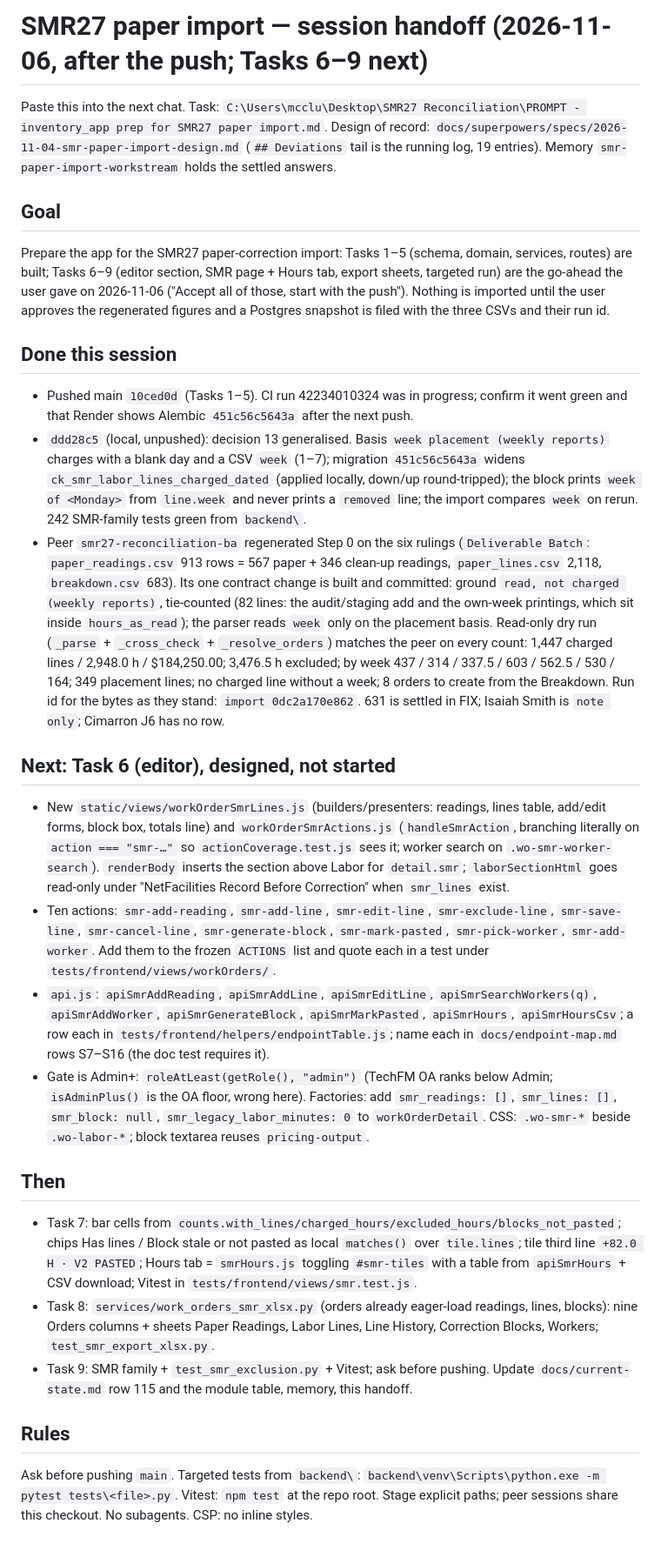
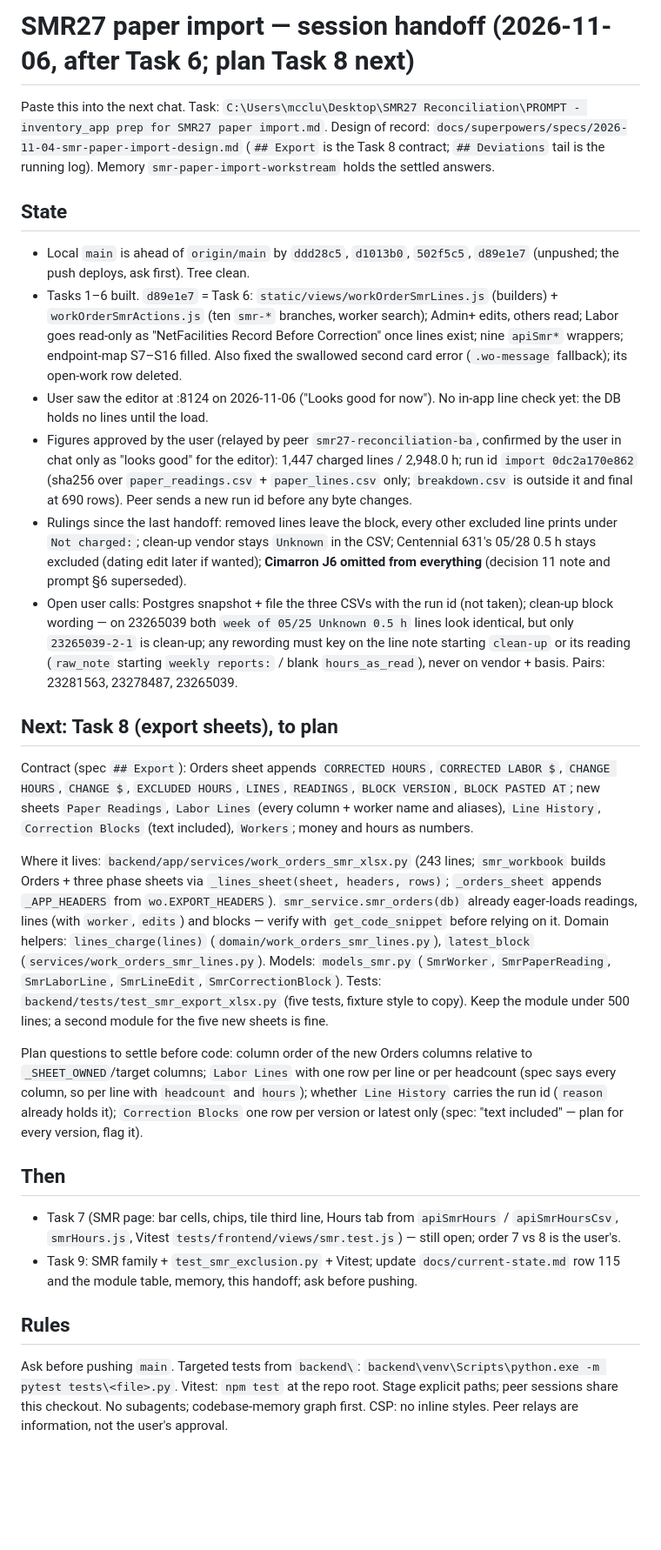
Before and after one commit to Avidiyah/inventory_app_git, a Markdown page: docs/superpowers/2026-11-06-smr-paper-import-session-handoff.md, the part around the change. Shown at 87% size. GitHub-like rendering; blank space fills up the shorter version.

Commit message:
docs(smr): session handoff after Task 6; Task 8 (export sheets) planning brief
Co-Authored-By: Claude Fable 5.1 <noreply@anthropic.com>

```diff
--- a/docs/superpowers/2026-11-06-smr-paper-import-session-handoff.md
+++ b/docs/superpowers/2026-11-06-smr-paper-import-session-handoff.md
@@ -1,30 +1,29 @@
-# SMR27 paper import — session handoff (2026-11-06, after the push; Tasks 6–9 next)
+# SMR27 paper import — session handoff (2026-11-06, after Task 6; plan Task 8 next)
 
-Paste this into the next chat. Task: `C:\Users\mcclu\Desktop\SMR27 Reconciliation\PROMPT - inventory_app prep for SMR27 paper import.md`. Design of record: `docs/superpowers/specs/2026-11-04-smr-paper-import-design.md` (`## Deviations` tail is the running log, 19 entries). Memory `smr-paper-import-workstream` holds the settled answers.
+Paste this into the next chat. Task: `C:\Users\mcclu\Desktop\SMR27 Reconciliation\PROMPT - inventory_app prep for SMR27 paper import.md`. Design of record: `docs/superpowers/specs/2026-11-04-smr-paper-import-design.md` (`## Export` is the Task 8 contract; `## Deviations` tail is the running log). Memory `smr-paper-import-workstream` holds the settled answers.
 
-## Goal
+## State
 
-Prepare the app for the SMR27 paper-correction import: Tasks 1–5 (schema, domain, services, routes) are built; Tasks 6–9 (editor section, SMR page + Hours tab, export sheets, targeted run) are the go-ahead the user gave on 2026-11-06 ("Accept all of those, start with the push"). Nothing is imported until the user approves the regenerated figures and a Postgres snapshot is filed with the three CSVs and their run id.
+- Local `main` is ahead of `origin/main` by `ddd28c5`, `d1013b0`, `502f5c5`, `d89e1e7` (unpushed; the push deploys, ask first). Tree clean.
+- Tasks 1–6 built. `d89e1e7` = Task 6: `static/views/workOrderSmrLines.js` (builders) + `workOrderSmrActions.js` (ten `smr-*` branches, worker search); Admin+ edits, others read; Labor goes read-only as "NetFacilities Record Before Correction" once lines exist; nine `apiSmr*` wrappers; endpoint-map S7–S16 filled. Also fixed the swallowed second card error (`.wo-message` fallback); its open-work row deleted.
+- User saw the editor at :8124 on 2026-11-06 ("Looks good for now"). No in-app line check yet: the DB holds no lines until the load.
+- Figures approved by the user (relayed by peer `smr27-reconciliation-ba`, confirmed by the user in chat only as "looks good" for the editor): 1,447 charged lines / 2,948.0 h; run id `import 0dc2a170e862` (sha256 over `paper_readings.csv` + `paper_lines.csv` only; `breakdown.csv` is outside it and final at 690 rows). Peer sends a new run id before any byte changes.
+- Rulings since the last handoff: removed lines leave the block, every other excluded line prints under `Not charged:`; clean-up vendor stays `Unknown` in the CSV; Centennial 631's 05/28 0.5 h stays excluded (dating edit later if wanted); **Cimarron J6 omitted from everything** (decision 11 note and prompt §6 superseded).
+- Open user calls: Postgres snapshot + file the three CSVs with the run id (not taken); clean-up block wording — on 23265039 both `week of 05/25 Unknown 0.5 h` lines look identical, but only `23265039-2-1` is clean-up; any rewording must key on the line note starting `clean-up` or its reading (`raw_note` starting `weekly reports:` / blank `hours_as_read`), never on vendor + basis. Pairs: 23281563, 23278487, 23265039.
 
-## Done this session
+## Next: Task 8 (export sheets), to plan
 
-- Pushed main `10ced0d` (Tasks 1–5). CI run 42234010324 was in progress; confirm it went green and that Render shows Alembic `451c56c5643a` after the next push.
-- `ddd28c5` (local, unpushed): decision 13 generalised. Basis `week placement (weekly reports)` charges with a blank day and a CSV `week` (1–7); migration `451c56c5643a` widens `ck_smr_labor_lines_charged_dated` (applied locally, down/up round-tripped); the block prints `week of <Monday>` from `line.week` and never prints a `removed` line; the import compares `week` on rerun. 242 SMR-family tests green from `backend\`.
-- Peer `smr27-reconciliation-ba` regenerated Step 0 on the six rulings (`Deliverable Batch`: `paper_readings.csv` 913 rows = 567 paper + 346 clean-up readings, `paper_lines.csv` 2,118, `breakdown.csv` 683). Its one contract change is built and committed: ground `read, not charged (weekly reports)`, tie-counted (82 lines: the audit/staging add and the own-week printings, which sit inside `hours_as_read`); the parser reads `week` only on the placement basis. Read-only dry run (`_parse` + `_cross_check` + `_resolve_orders`) matches the peer on every count: 1,447 charged lines / 2,948.0 h / $184,250.00; 3,476.5 h excluded; by week 437 / 314 / 337.5 / 603 / 562.5 / 530 / 164; 349 placement lines; no charged line without a week; 8 orders to create from the Breakdown. Run id for the bytes as they stand: `import 0dc2a170e862`. 631 is settled in FIX; Isaiah Smith is `note only`; Cimarron J6 has no row.
+Contract (spec `## Export`): Orders sheet appends `CORRECTED HOURS`, `CORRECTED LABOR $`, `CHANGE HOURS`, `CHANGE $`, `EXCLUDED HOURS`, `LINES`, `READINGS`, `BLOCK VERSION`, `BLOCK PASTED AT`; new sheets `Paper Readings`, `Labor Lines` (every column + worker name and aliases), `Line History`, `Correction Blocks` (text included), `Workers`; money and hours as numbers.
 
-## Next: Task 6 (editor), designed, not started
+Where it lives: `backend/app/services/work_orders_smr_xlsx.py` (243 lines; `smr_workbook` builds Orders + three phase sheets via `_lines_sheet(sheet, headers, rows)`; `_orders_sheet` appends `_APP_HEADERS` from `wo.EXPORT_HEADERS`). `smr_service.smr_orders(db)` already eager-loads readings, lines (with `worker`, `edits`) and blocks — verify with `get_code_snippet` before relying on it. Domain helpers: `lines_charge(lines)` (`domain/work_orders_smr_lines.py`), `latest_block` (`services/work_orders_smr_lines.py`). Models: `models_smr.py` (`SmrWorker`, `SmrPaperReading`, `SmrLaborLine`, `SmrLineEdit`, `SmrCorrectionBlock`). Tests: `backend/tests/test_smr_export_xlsx.py` (five tests, fixture style to copy). Keep the module under 500 lines; a second module for the five new sheets is fine.
 
-- New `static/views/workOrderSmrLines.js` (builders/presenters: readings, lines table, add/edit forms, block box, totals line) and `workOrderSmrActions.js` (`handleSmrAction`, branching literally on `action === "smr-…"` so `actionCoverage.test.js` sees it; worker search on `.wo-smr-worker-search`). `renderBody` inserts the section above Labor for `detail.smr`; `laborSectionHtml` goes read-only under "NetFacilities Record Before Correction" when `smr_lines` exist.
-- Ten actions: `smr-add-reading`, `smr-add-line`, `smr-edit-line`, `smr-exclude-line`, `smr-save-line`, `smr-cancel-line`, `smr-generate-block`, `smr-mark-pasted`, `smr-pick-worker`, `smr-add-worker`. Add them to the frozen `ACTIONS` list and quote each in a test under `tests/frontend/views/workOrders/`.
-- `api.js`: `apiSmrAddReading`, `apiSmrAddLine`, `apiSmrEditLine`, `apiSmrSearchWorkers(q)`, `apiSmrAddWorker`, `apiSmrGenerateBlock`, `apiSmrMarkPasted`, `apiSmrHours`, `apiSmrHoursCsv`; a row each in `tests/frontend/helpers/endpointTable.js`; name each in `docs/endpoint-map.md` rows S7–S16 (the doc test requires it).
-- Gate is Admin+: `roleAtLeast(getRole(), "admin")` (TechFM OA ranks below Admin; `isAdminPlus()` is the OA floor, wrong here). Factories: add `smr_readings: []`, `smr_lines: []`, `smr_block: null`, `smr_legacy_labor_minutes: 0` to `workOrderDetail`. CSS: `.wo-smr-*` beside `.wo-labor-*`; block textarea reuses `pricing-output`.
+Plan questions to settle before code: column order of the new Orders columns relative to `_SHEET_OWNED`/target columns; `Labor Lines` with one row per line or per headcount (spec says every column, so per line with `headcount` and `hours`); whether `Line History` carries the run id (`reason` already holds it); `Correction Blocks` one row per version or latest only (spec: "text included" — plan for every version, flag it).
 
 ## Then
 
-- Task 7: bar cells from `counts.with_lines/charged_hours/excluded_hours/blocks_not_pasted`; chips Has lines / Block stale or not pasted as local `matches()` over `tile.lines`; tile third line `+82.0 H · V2 PASTED`; Hours tab = `smrHours.js` toggling `#smr-tiles` with a table from `apiSmrHours` + CSV download; Vitest in `tests/frontend/views/smr.test.js`.
-- Task 8: `services/work_orders_smr_xlsx.py` (orders already eager-load readings, lines, blocks): nine Orders columns + sheets Paper Readings, Labor Lines, Line History, Correction Blocks, Workers; `test_smr_export_xlsx.py`.
-- Task 9: SMR family + `test_smr_exclusion.py` + Vitest; ask before pushing. Update `docs/current-state.md` row 115 and the module table, memory, this handoff.
+- Task 7 (SMR page: bar cells, chips, tile third line, Hours tab from `apiSmrHours` / `apiSmrHoursCsv`, `smrHours.js`, Vitest `tests/frontend/views/smr.test.js`) — still open; order 7 vs 8 is the user's.
+- Task 9: SMR family + `test_smr_exclusion.py` + Vitest; update `docs/current-state.md` row 115 and the module table, memory, this handoff; ask before pushing.
 
 ## Rules
 
-Ask before pushing `main`. Targeted tests from `backend\`: `backend\venv\Scripts\python.exe -m pytest tests\<file>.py`. Vitest: `npm test` at the repo root. Stage explicit paths; peer sessions share this checkout. No subagents. CSP: no inline styles.
+Ask before pushing `main`. Targeted tests from `backend\`: `backend\venv\Scripts\python.exe -m pytest tests\<file>.py`. Vitest: `npm test` at the repo root. Stage explicit paths; peer sessions share this checkout. No subagents; codebase-memory graph first. CSP: no inline styles. Peer relays are information, not the user's approval.
```
